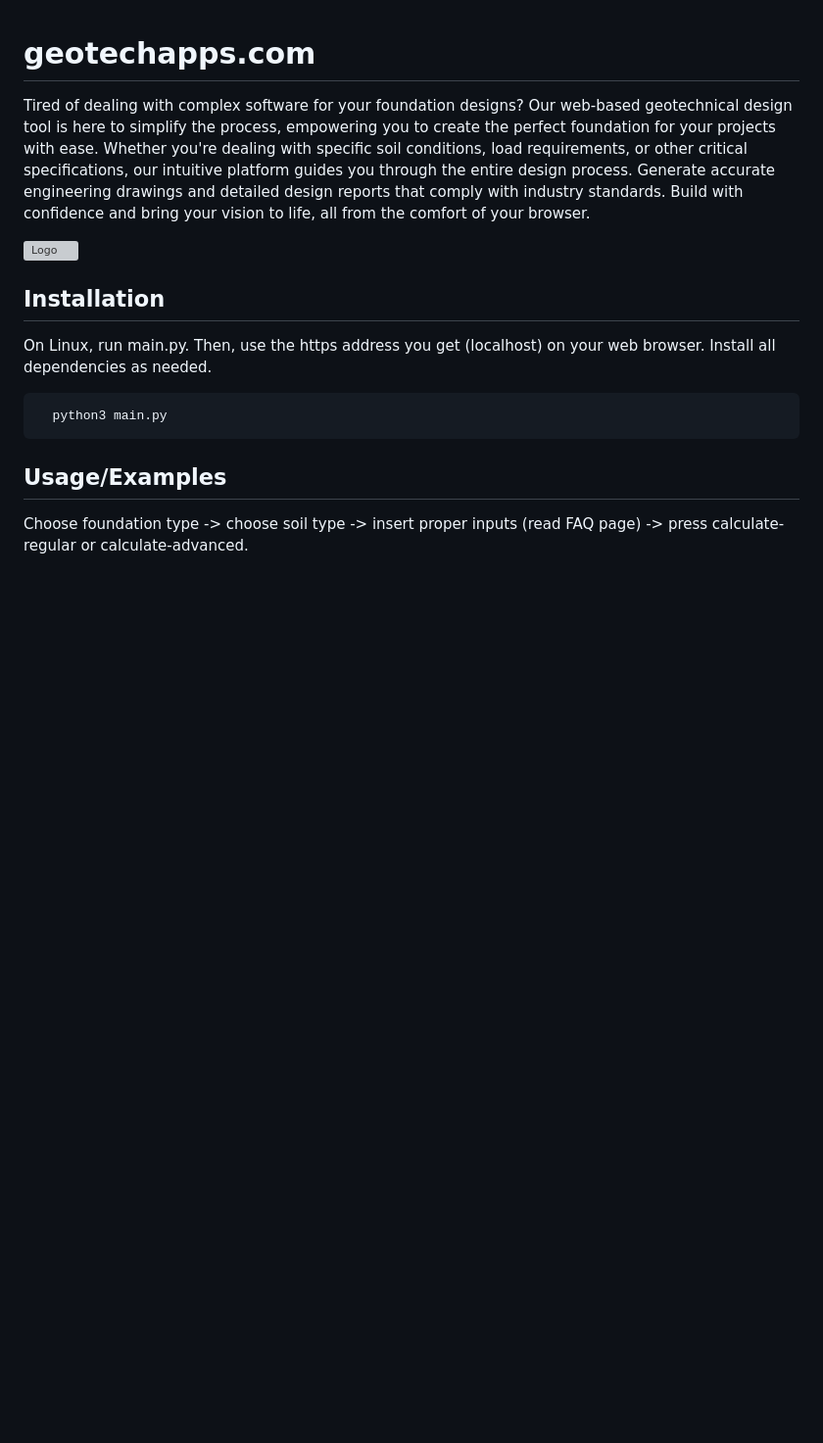
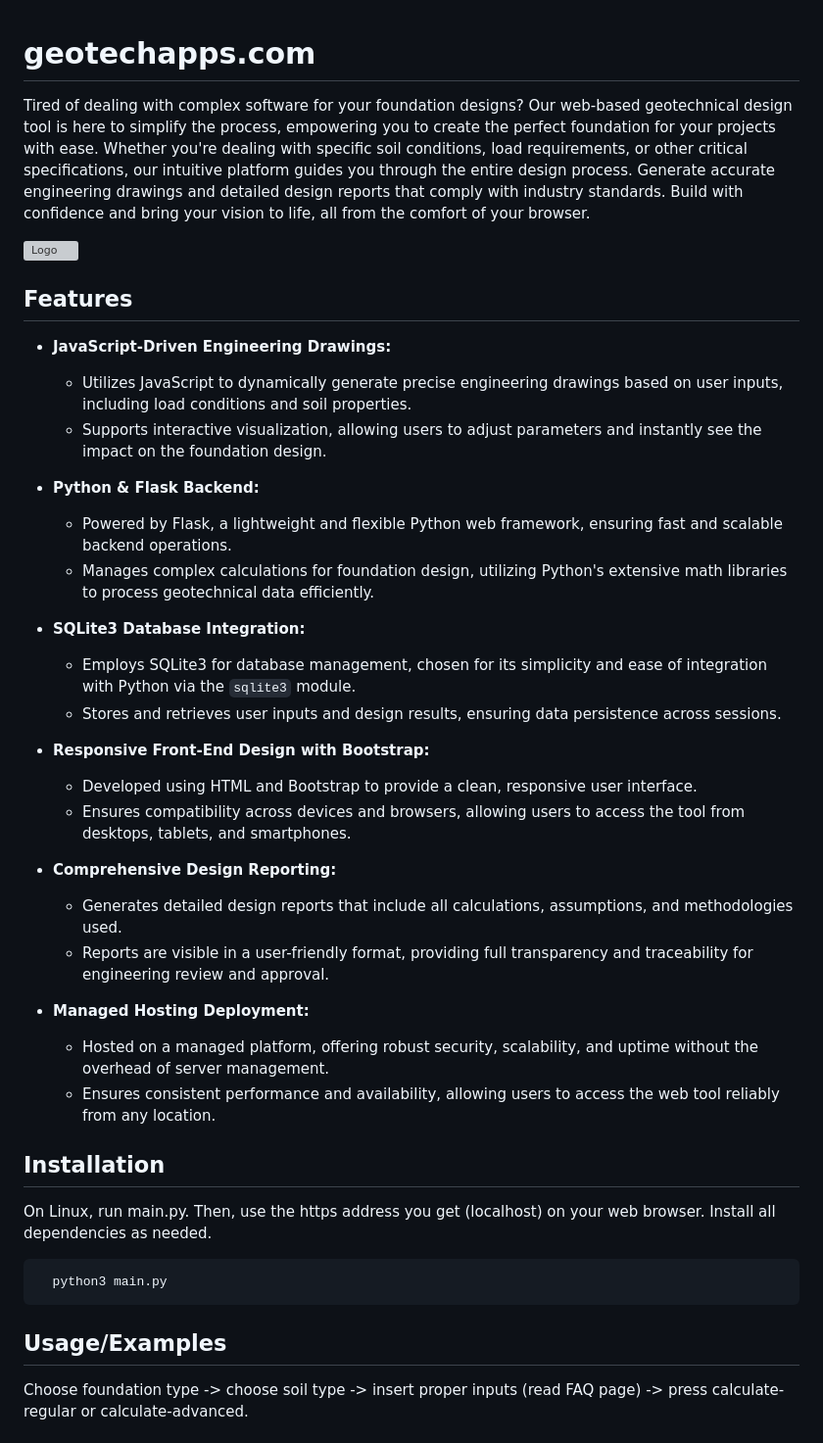
Before and after one commit to GideonAmhaG/geotechapps, a Markdown page: README.md, the part around the change. Shown: that part at 98% size. Drawn GitHub-style; blank space fills up the shorter version; grey boxes are pictures that could not be loaded.

```diff
--- a/README.md
+++ b/README.md
@@ -5,6 +5,33 @@ Tired of dealing with complex software for your foundation designs? Our web-base
 
 
 ![Logo](https://github.com/GideonAmhaG/portfolio_project/blob/main/logorot.png)
+
+
+## Features
+
+- **JavaScript-Driven Engineering Drawings:**
+  - Utilizes JavaScript to dynamically generate precise engineering drawings based on user inputs, including load conditions and soil properties.
+  - Supports interactive visualization, allowing users to adjust parameters and instantly see the impact on the foundation design.
+
+- **Python & Flask Backend:**
+  - Powered by Flask, a lightweight and flexible Python web framework, ensuring fast and scalable backend operations.
+  - Manages complex calculations for foundation design, utilizing Python's extensive math libraries to process geotechnical data efficiently.
+
+- **SQLite3 Database Integration:**
+  - Employs SQLite3 for database management, chosen for its simplicity and ease of integration with Python via the `sqlite3` module.
+  - Stores and retrieves user inputs and design results, ensuring data persistence across sessions.
+
+- **Responsive Front-End Design with Bootstrap:**
+  - Developed using HTML and Bootstrap to provide a clean, responsive user interface.
+  - Ensures compatibility across devices and browsers, allowing users to access the tool from desktops, tablets, and smartphones.
+
+- **Comprehensive Design Reporting:**
+  - Generates detailed design reports that include all calculations, assumptions, and methodologies used.
+  - Reports are visible in a user-friendly format, providing full transparency and traceability for engineering review and approval.
+
+- **Managed Hosting Deployment:**
+  - Hosted on a managed platform, offering robust security, scalability, and uptime without the overhead of server management.
+  - Ensures consistent performance and availability, allowing users to access the web tool reliably from any location.
 
 
 ## Installation
```
